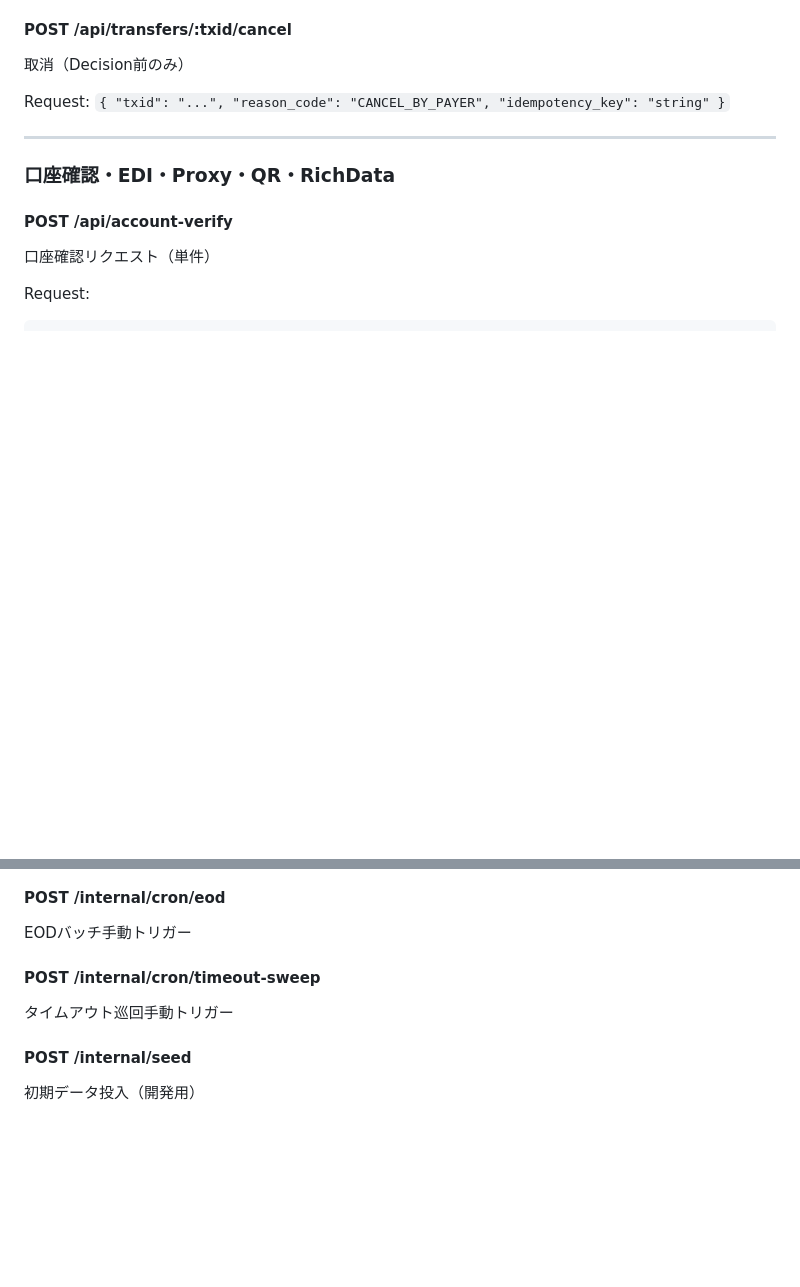
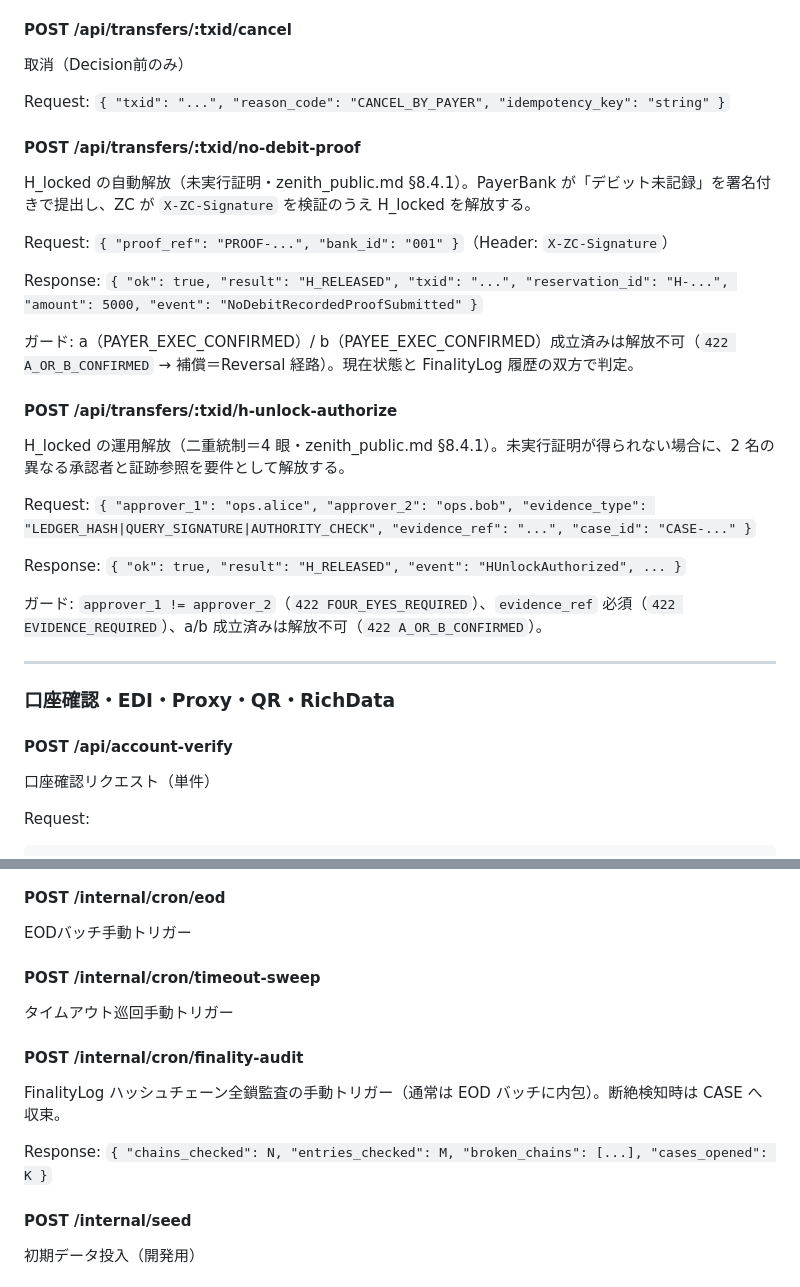
Before and after one commit to pochatt/Zenith-Payment-System, a Markdown page: specs/api-contracts.md, 2 parts joined by grey strips. GitHub-like rendering; blank space fills up the shorter version.

Commit message:
docs: sync test count to 471 and document the new endpoints
- README test count 463 → 471 after the H-unlock tests landed
- api-contracts.md: add /api/transfers/:txid/no-debit-proof and
  /h-unlock-authorize (with their guards) and /internal/cron/finality-audit,
  so the 'all endpoints' contract stays complete

```diff
--- a/specs/api-contracts.md
+++ b/specs/api-contracts.md
@@ -190,6 +190,24 @@ Request: `{ "txid": "...", "authorized": true, "idempotency_key": "string" }`
 取消（Decision前のみ）
 
 Request: `{ "txid": "...", "reason_code": "CANCEL_BY_PAYER", "idempotency_key": "string" }`
+
+#### POST /api/transfers/:txid/no-debit-proof
+H_locked の自動解放（未実行証明・zenith_public.md §8.4.1）。PayerBank が「デビット未記録」を署名付きで提出し、ZC が `X-ZC-Signature` を検証のうえ H_locked を解放する。
+
+Request: `{ "proof_ref": "PROOF-...", "bank_id": "001" }`（Header: `X-ZC-Signature`）
+
+Response: `{ "ok": true, "result": "H_RELEASED", "txid": "...", "reservation_id": "H-...", "amount": 5000, "event": "NoDebitRecordedProofSubmitted" }`
+
+ガード: a（PAYER_EXEC_CONFIRMED）/ b（PAYEE_EXEC_CONFIRMED）成立済みは解放不可（`422 A_OR_B_CONFIRMED` → 補償＝Reversal 経路）。現在状態と FinalityLog 履歴の双方で判定。
+
+#### POST /api/transfers/:txid/h-unlock-authorize
+H_locked の運用解放（二重統制＝4 眼・zenith_public.md §8.4.1）。未実行証明が得られない場合に、2 名の異なる承認者と証跡参照を要件として解放する。
+
+Request: `{ "approver_1": "ops.alice", "approver_2": "ops.bob", "evidence_type": "LEDGER_HASH|QUERY_SIGNATURE|AUTHORITY_CHECK", "evidence_ref": "...", "case_id": "CASE-..." }`
+
+Response: `{ "ok": true, "result": "H_RELEASED", "event": "HUnlockAuthorized", ... }`
+
+ガード: `approver_1 != approver_2`（`422 FOUR_EYES_REQUIRED`）、`evidence_ref` 必須（`422 EVIDENCE_REQUIRED`）、a/b 成立済みは解放不可（`422 A_OR_B_CONFIRMED`）。
 
 ---
 
@@ -969,6 +987,11 @@ EODバッチ手動トリガー
 #### POST /internal/cron/timeout-sweep
 タイムアウト巡回手動トリガー
 
+#### POST /internal/cron/finality-audit
+FinalityLog ハッシュチェーン全鎖監査の手動トリガー（通常は EOD バッチに内包）。断絶検知時は CASE へ収束。
+
+Response: `{ "chains_checked": N, "entries_checked": M, "broken_chains": [...], "cases_opened": K }`
+
 #### POST /internal/seed
 初期データ投入（開発用）
 
```
Also changed, not shown: README.md (+3 -3 lines).
